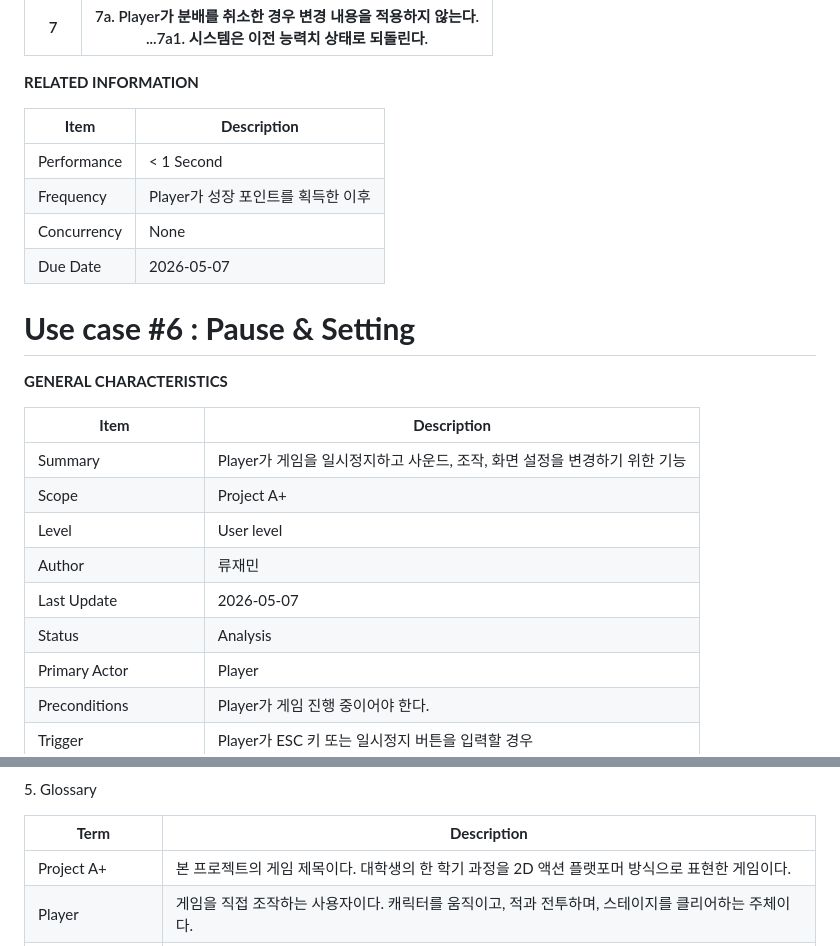
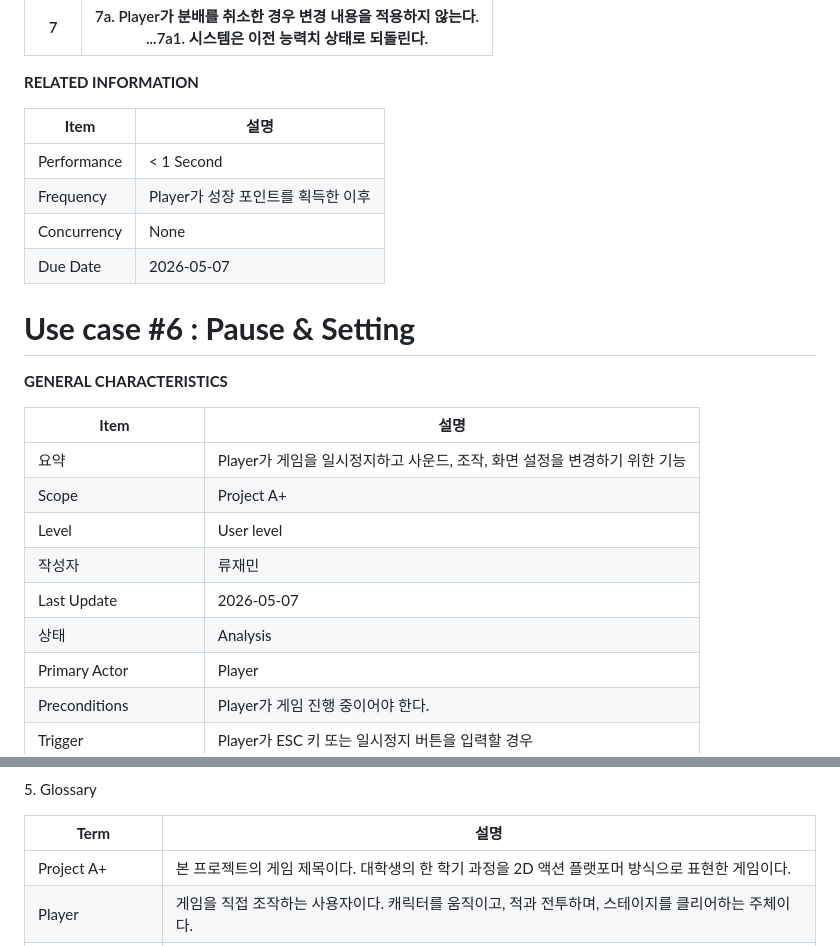
Before and after one commit to hyeongeum/oss_hw, a Markdown page: 2. [Analysis phase] 22313535 류재민.md, 2 parts joined by grey strips. Drawn GitHub-style.

```diff
--- a/2. [Analysis phase] 22313535 류재민.md
+++ b/2. [Analysis phase] 22313535 류재민.md
@@ -446,7 +446,7 @@ Reward, Divide Ability Points, Pause & Setting을 주요 Use case로
 
 **RELATED INFORMATION**
 
-| **Item**    | **Description**                    |
+| **Item**    | **설명**                    |
 |-------------|------------------------------------|
 | Performance | \< 1 Second                        |
 | Frequency   | Player가 성장 포인트를 획득한 이후 |
@@ -457,14 +457,14 @@ Reward, Divide Ability Points, Pause & Setting을 주요 Use case로
 
 **GENERAL CHARACTERISTICS**
 
-| **Item**               | **Description**                                                           |
+| **Item**               | **설명**                                                           |
 |------------------------|---------------------------------------------------------------------------|
-| Summary                | Player가 게임을 일시정지하고 사운드, 조작, 화면 설정을 변경하기 위한 기능 |
+| 요약                | Player가 게임을 일시정지하고 사운드, 조작, 화면 설정을 변경하기 위한 기능 |
 | Scope                  | Project A+                                                                |
 | Level                  | User level                                                                |
-| Author                 | 류재민                                                                    |
+| 작성자                 | 류재민                                                                    |
 | Last Update            | 2026-05-07                                                                |
-| Status                 | Analysis                                                                  |
+| 상태                 | Analysis                                                                  |
 | Primary Actor          | Player                                                                    |
 | Preconditions          | Player가 게임 진행 중이어야 한다.                                         |
 | Trigger                | Player가 ESC 키 또는 일시정지 버튼을 입력할 경우                          |
@@ -675,6 +672,6 @@ style="width:6.26772in;height:3.52778in" />
 5\. Glossary
 
-| **Term**         | **Description**                                                                                            |
+| **Term**         | **설명**                                                                                            |
 |------------------|------------------------------------------------------------------------------------------------------------|
 | Project A+       | 본 프로젝트의 게임 제목이다. 대학생의 한 학기 과정을 2D 액션 플랫포머 방식으로 표현한 게임이다.            |
 | Player           | 게임을 직접 조작하는 사용자이다. 캐릭터를 움직이고, 적과 전투하며, 스테이지를 클리어하는 주체이다.         |
```
Also changed, not shown: other parts of 2. [Analysis phase] 22313535 류재민.md (+25 -28 lines).
